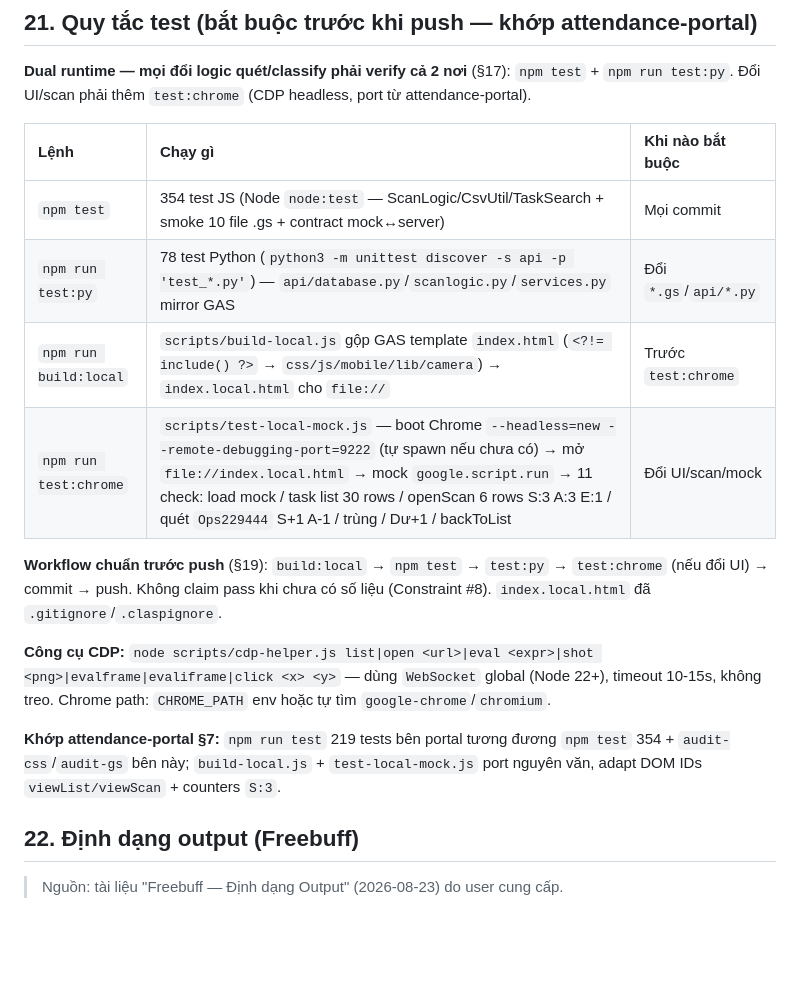
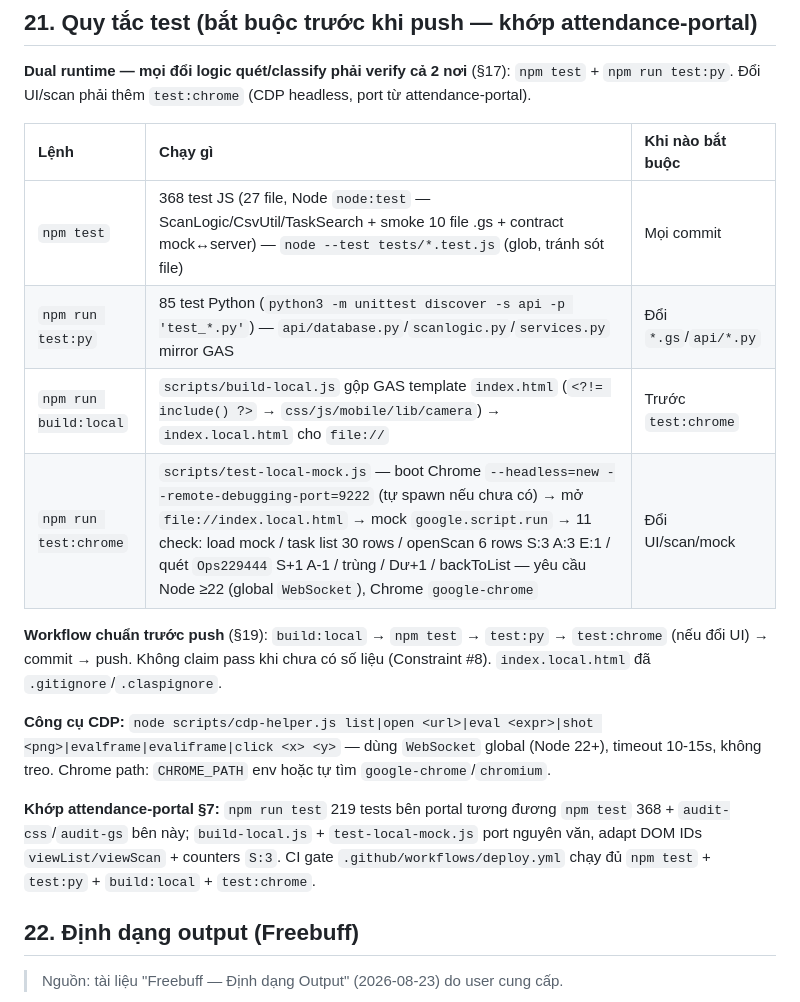
Before and after one commit to Duc-Nguyen-739/spx-diem-danh, a Markdown page: AGENTS.md, the part around the change. Rendered like a GitHub page; blank space fills up the shorter version.

```diff
--- a/AGENTS.md
+++ b/AGENTS.md
@@ -160,16 +160,16 @@ Chi tiết: `README.md`, `docs/intent/diem-danh-hn2-soc.md`, `docs/spec/2026-08-
 
 | Lệnh | Chạy gì | Khi nào bắt buộc |
 | :--- | :------ | :--------------- |
-| `npm test` | 354 test JS (Node `node:test` — ScanLogic/CsvUtil/TaskSearch + smoke 10 file .gs + contract mock↔server) | Mọi commit |
-| `npm run test:py` | 78 test Python (`python3 -m unittest discover -s api -p 'test_*.py'`) — `api/database.py`/`scanlogic.py`/`services.py` mirror GAS | Đổi `*.gs`/`api/*.py` |
+| `npm test` | 368 test JS (27 file, Node `node:test` — ScanLogic/CsvUtil/TaskSearch + smoke 10 file .gs + contract mock↔server) — `node --test tests/*.test.js` (glob, tránh sót file) | Mọi commit |
+| `npm run test:py` | 85 test Python (`python3 -m unittest discover -s api -p 'test_*.py'`) — `api/database.py`/`scanlogic.py`/`services.py` mirror GAS | Đổi `*.gs`/`api/*.py` |
 | `npm run build:local` | `scripts/build-local.js` gộp GAS template `index.html` (`<?!= include() ?>` → `css/js/mobile/lib/camera`) → `index.local.html` cho `file://` | Trước `test:chrome` |
-| `npm run test:chrome` | `scripts/test-local-mock.js` — boot Chrome `--headless=new --remote-debugging-port=9222` (tự spawn nếu chưa có) → mở `file://index.local.html` → mock `google.script.run` → 11 check: load mock / task list 30 rows / openScan 6 rows S:3 A:3 E:1 / quét `Ops229444` S+1 A-1 / trùng / Dư+1 / backToList | Đổi UI/scan/mock |
+| `npm run test:chrome` | `scripts/test-local-mock.js` — boot Chrome `--headless=new --remote-debugging-port=9222` (tự spawn nếu chưa có) → mở `file://index.local.html` → mock `google.script.run` → 11 check: load mock / task list 30 rows / openScan 6 rows S:3 A:3 E:1 / quét `Ops229444` S+1 A-1 / trùng / Dư+1 / backToList — yêu cầu Node ≥22 (global `WebSocket`), Chrome `google-chrome` | Đổi UI/scan/mock |
 
 **Workflow chuẩn trước push** (§19): `build:local` → `npm test` → `test:py` → `test:chrome` (nếu đổi UI) → commit → push. Không claim pass khi chưa có số liệu (Constraint #8). `index.local.html` đã `.gitignore`/`.claspignore`.
 
 **Công cụ CDP:** `node scripts/cdp-helper.js list|open <url>|eval <expr>|shot <png>|evalframe|evaliframe|click <x> <y>` — dùng `WebSocket` global (Node 22+), timeout 10-15s, không treo. Chrome path: `CHROME_PATH` env hoặc tự tìm `google-chrome`/`chromium`.
 
-**Khớp attendance-portal §7:** `npm run test` 219 tests bên portal tương đương `npm test` 354 + `audit-css`/`audit-gs` bên này; `build-local.js` + `test-local-mock.js` port nguyên văn, adapt DOM IDs `viewList/viewScan` + counters `S:3`.
+**Khớp attendance-portal §7:** `npm run test` 219 tests bên portal tương đương `npm test` 368 + `audit-css`/`audit-gs` bên này; `build-local.js` + `test-local-mock.js` port nguyên văn, adapt DOM IDs `viewList/viewScan` + counters `S:3`. CI gate `.github/workflows/deploy.yml` chạy đủ `npm test` + `test:py` + `build:local` + `test:chrome`.
 
 ## 22. Định dạng output (Freebuff)
 
```
Also changed, not shown: README.md (+7 -6 lines).
